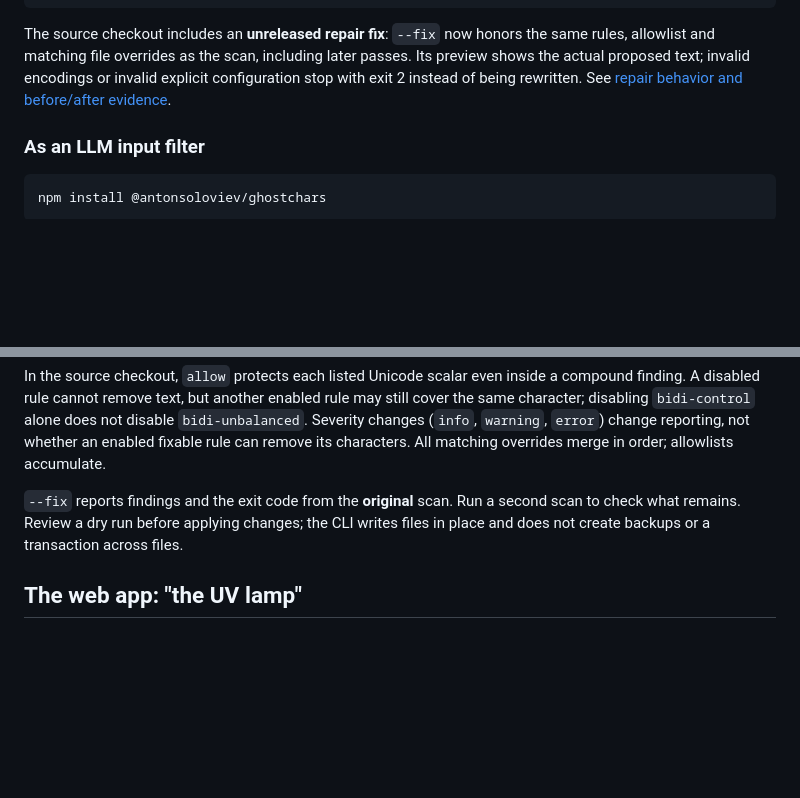
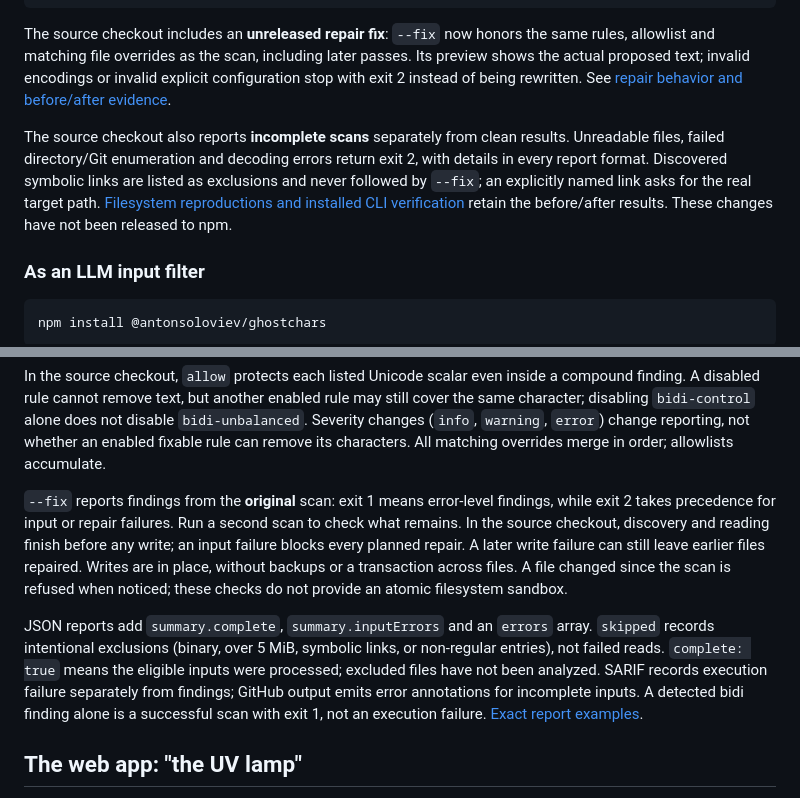
Before and after one commit to antonsoo/ghostchars, a Markdown page: README.md, 2 parts joined by grey strips. Drawn GitHub-style; blank space fills up the shorter version.

Commit message:
docs: retain filesystem repair evidence and installed CLI checks

````diff
--- a/README.md
+++ b/README.md
@@ -94,6 +94,14 @@ later passes. Its preview shows the actual proposed text; invalid encodings or
 invalid explicit configuration stop with exit 2 instead of being rewritten.
 See [repair behavior and before/after evidence](studies/repair-policy/README.md).
 
+The source checkout also reports **incomplete scans** separately from clean
+results. Unreadable files, failed directory/Git enumeration and decoding errors
+return exit 2, with details in every report format. Discovered symbolic links
+are listed as exclusions and never followed by `--fix`; an explicitly named
+link asks for the real target path. [Filesystem reproductions and installed
+CLI verification](studies/discovery-evidence/README.md) retain the before/after
+results. These changes have not been released to npm.
+
 ### As an LLM input filter
 
 ```sh
@@ -145,10 +153,21 @@ disable `bidi-unbalanced`. Severity changes (`info`, `warning`, `error`) change
 reporting, not whether an enabled fixable rule can remove its characters.
 All matching overrides merge in order; allowlists accumulate.
 
-`--fix` reports findings and the exit code from the **original** scan. Run a
-second scan to check what remains. Review a dry run before applying changes;
-the CLI writes files in place and does not create backups or a transaction
-across files.
+`--fix` reports findings from the **original** scan: exit 1 means error-level
+findings, while exit 2 takes precedence for input or repair failures. Run a
+second scan to check what remains. In the source checkout, discovery and reading
+finish before any write; an input failure blocks every planned repair. A later
+write failure can still leave earlier files repaired. Writes are in place,
+without backups or a transaction across files. A file changed since the scan is
+refused when noticed; these checks do not provide an atomic filesystem sandbox.
+
+JSON reports add `summary.complete`, `summary.inputErrors` and an `errors` array.
+`skipped` records intentional exclusions (binary, over 5 MiB, symbolic links,
+or non-regular entries), not failed reads. `complete: true` means the eligible
+inputs were processed; excluded files have not been analyzed. SARIF records
+execution failure separately from findings; GitHub output emits error annotations
+for incomplete inputs. A detected bidi finding alone is a successful scan with
+exit 1, not an execution failure. [Exact report examples](studies/discovery-evidence/README.md).
 
 ## The web app: "the UV lamp"
 
````
Also changed, not shown: CHANGELOG.md (+11 -0 lines), studies/discovery-evidence/README.md (added, +109 -0 lines), docs/assets/discovery-errors.png (added), 9 other files.
